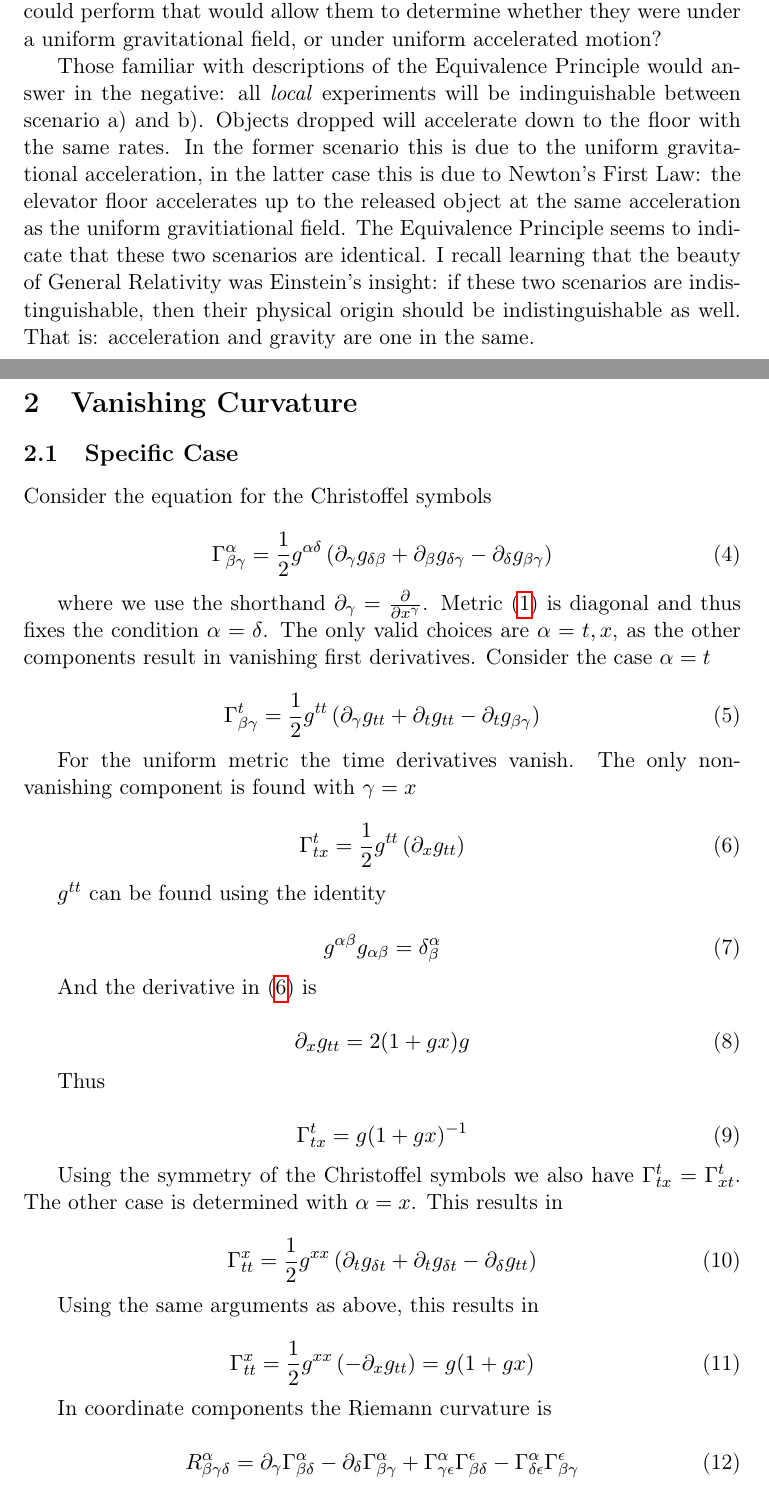
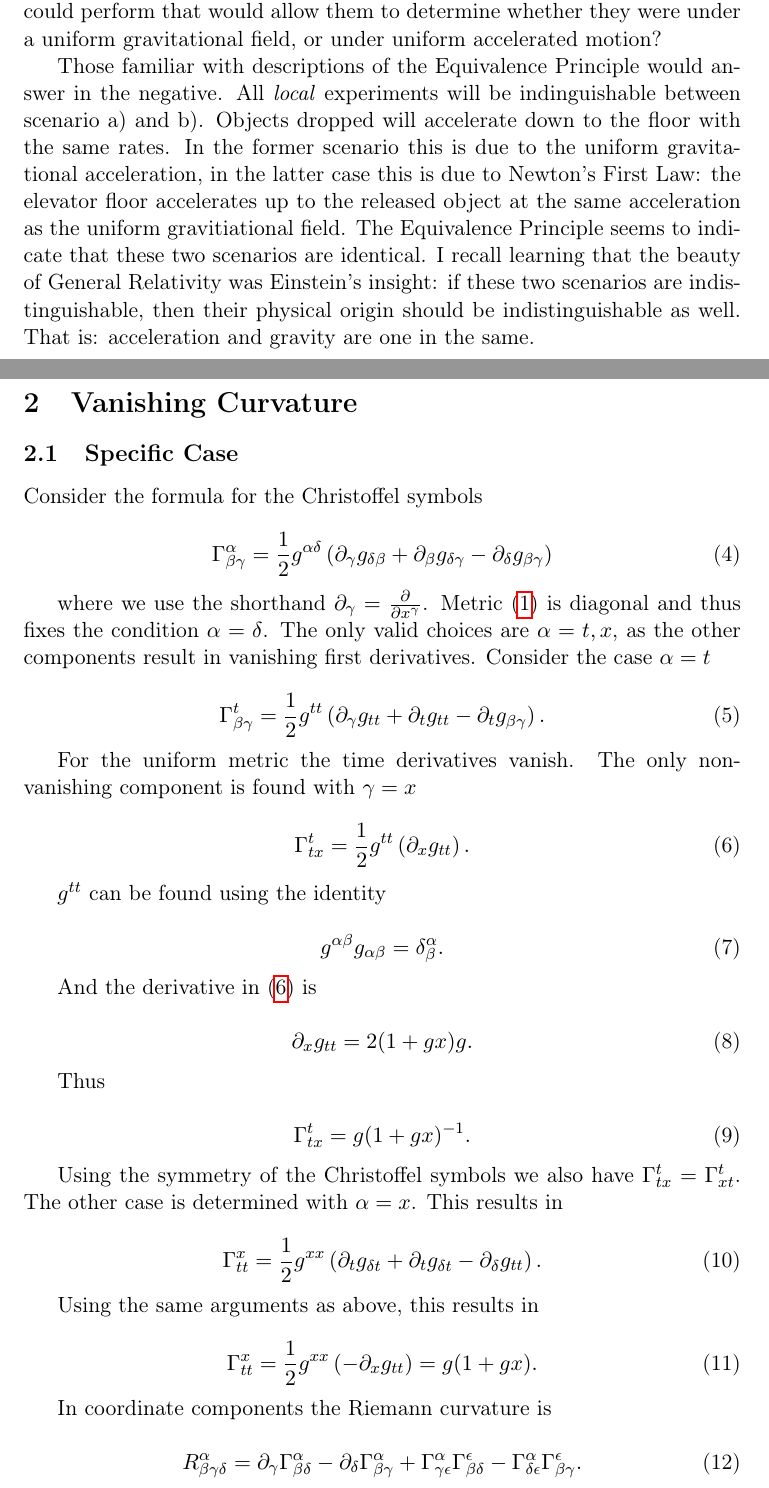
Before and after one commit to Eharriman/physics-problems, a LaTeX document (tex/problem_002_Acceleration_vs_Curvature.tex): two parts of pages 2 and 3 of 24, joined at a grey line, cut so that both start at the same text. Compiled offline with pdfLaTeX.

Commit message:
Finished editing up to 2.2.

```diff
--- a/tex/problem_002_Acceleration_vs_Curvature.tex
+++ b/tex/problem_002_Acceleration_vs_Curvature.tex
@@ -69,13 +69,13 @@ Consider an observer in an elevator whose construction is sufficient to isolate
 
 Question: are there any experiments the internal observer can perform that would allow them to discriminate between the physical scenario a) and b)? In other words, are there any experiments that the internal observer could perform that would allow them to determine whether they were under a uniform gravitational field, or under uniform accelerated motion?
 
-Those familiar with descriptions of the Equivalence Principle would answer in the negative: all \textit{local} experiments will be indinguishable between scenario a) and b). Objects dropped will accelerate down to the floor with the same rates. In the former scenario this is due to the uniform gravitational acceleration, in the latter case this is due to Newton's First Law: the elevator floor accelerates up to the released object at the same acceleration as the uniform gravitiational field. The Equivalence Principle seems to indicate that these two scenarios are identical. I recall learning that the beauty of General Relativity was Einstein's insight: if these two scenarios are indistinguishable, then their physical origin should be indistinguishable as well. That is: acceleration and gravity are one in the same.
+Those familiar with descriptions of the Equivalence Principle would answer in the negative. All \textit{local} experiments will be indinguishable between scenario a) and b). Objects dropped will accelerate down to the floor with the same rates. In the former scenario this is due to the uniform gravitational acceleration, in the latter case this is due to Newton's First Law: the elevator floor accelerates up to the released object at the same acceleration as the uniform gravitiational field. The Equivalence Principle seems to indicate that these two scenarios are identical. I recall learning that the beauty of General Relativity was Einstein's insight: if these two scenarios are indistinguishable, then their physical origin should be indistinguishable as well. That is: acceleration and gravity are one in the same.
 
 \section{Vanishing Curvature}
 
 \subsection{Specific Case}
 
-Consider the equation for the Christoffel symbols
+Consider the formula for the Christoffel symbols
 
 \begin{equation}
     \label{christ-awful-1}
@@ -87,56 +87,56 @@ where we use the shorthand $\partial_{\gamma} = \frac{\partial}{\partial x^{\gam
 
 \begin{equation}
     \label{christ-awful-t}
-    \Gamma^{t}_{\beta \gamma} = \frac{1}{2} g^{t t} \left( \partial_{\gamma} g_{t t} + \partial_{t} g_{t t} - \partial_{t} g_{\beta \gamma}\right)
+    \Gamma^{t}_{\beta \gamma} = \frac{1}{2} g^{t t} \left( \partial_{\gamma} g_{t t} + \partial_{t} g_{t t} - \partial_{t} g_{\beta \gamma}\right).
 \end{equation}
 
 For the uniform metric the time derivatives vanish. The only non-vanishing component is found with $\gamma = x$
 
 \begin{equation}
     \label{christ-awful-t-2}
-    \Gamma^{t}_{t x} = \frac{1}{2} g^{t t} \left( \partial_{x} g_{t t}\right)
+    \Gamma^{t}_{t x} = \frac{1}{2} g^{t t} \left( \partial_{x} g_{t t}\right).
 \end{equation}
 
 $g^{t t}$ can be found using the identity
 
 \begin{equation}
     \label{metric-kronecker}
-    g^{\alpha \beta} g_{\alpha \beta} = \delta^{\alpha} _{\beta}
+    g^{\alpha \beta} g_{\alpha \beta} = \delta^{\alpha} _{\beta}.
 \end{equation}
 
 And the derivative in \eqref{christ-awful-t-2} is
 
 \begin{equation}
     \label{x-derivative-explicit}
-    \partial_{x} g_{t t} = 2 (1 + gx) g
+    \partial_{x} g_{t t} = 2 (1 + gx) g.
 \end{equation}
 
 Thus
 
 \begin{equation}
     \label{christ-awful-t-3}
-    \Gamma^{t}_{t x} = g (1 + gx)^{-1}
+    \Gamma^{t}_{t x} = g (1 + gx)^{-1}.
 \end{equation}
 
 Using the symmetry of the Christoffel symbols we also have $\Gamma^{t}_{t x} = \Gamma^{t}_{x t}$. The other case is determined with $\alpha = x$. This results in
 
 \begin{equation}
     \label{christ-awful-x}
-    \Gamma^{x}_{t t} = \frac{1}{2} g^{x x} \left( \partial_{t} g_{\delta t} + \partial_{t} g_{\delta t} - \partial_{\delta} g_{t t}\right)
+    \Gamma^{x}_{t t} = \frac{1}{2} g^{x x} \left( \partial_{t} g_{\delta t} + \partial_{t} g_{\delta t} - \partial_{\delta} g_{t t}\right).
 \end{equation}
 
 Using the same arguments as above, this results in
 
 \begin{equation}
     \label{christ-awful-x-1}
-    \Gamma^{x}_{t t} = \frac{1}{2} g^{x x} \left( - \partial_{x} g_{t t}\right) = g(1 + gx)
+    \Gamma^{x}_{t t} = \frac{1}{2} g^{x x} \left( - \partial_{x} g_{t t}\right) = g(1 + gx).
 \end{equation}
 
 In coordinate components the Riemann curvature is
 
 \begin{equation}
     \label{Riemmann-curv-formula}
-    R^{\alpha} _{\beta \gamma \delta} = \partial_{\gamma} \Gamma^{\alpha}_{\beta \delta} - \partial_{\delta} \Gamma^{\alpha}_{\beta \gamma} + \Gamma^{\alpha}_{\gamma \epsilon} \Gamma^{\epsilon}_{\beta \delta} - \Gamma^{\alpha}_{\delta \epsilon} \Gamma^{\epsilon}_{\beta \gamma}
+    R^{\alpha} _{\beta \gamma \delta} = \partial_{\gamma} \Gamma^{\alpha}_{\beta \delta} - \partial_{\delta} \Gamma^{\alpha}_{\beta \gamma} + \Gamma^{\alpha}_{\gamma \epsilon} \Gamma^{\epsilon}_{\beta \delta} - \Gamma^{\alpha}_{\delta \epsilon} \Gamma^{\epsilon}_{\beta \gamma}.
 \end{equation}
 
 Fix the only case with non-zero Christoffel symbols using $\alpha = t$
```
Also changed, not shown: tex/problem_002_Acceleration_vs_Curvature.tex (6 more changed lines).
